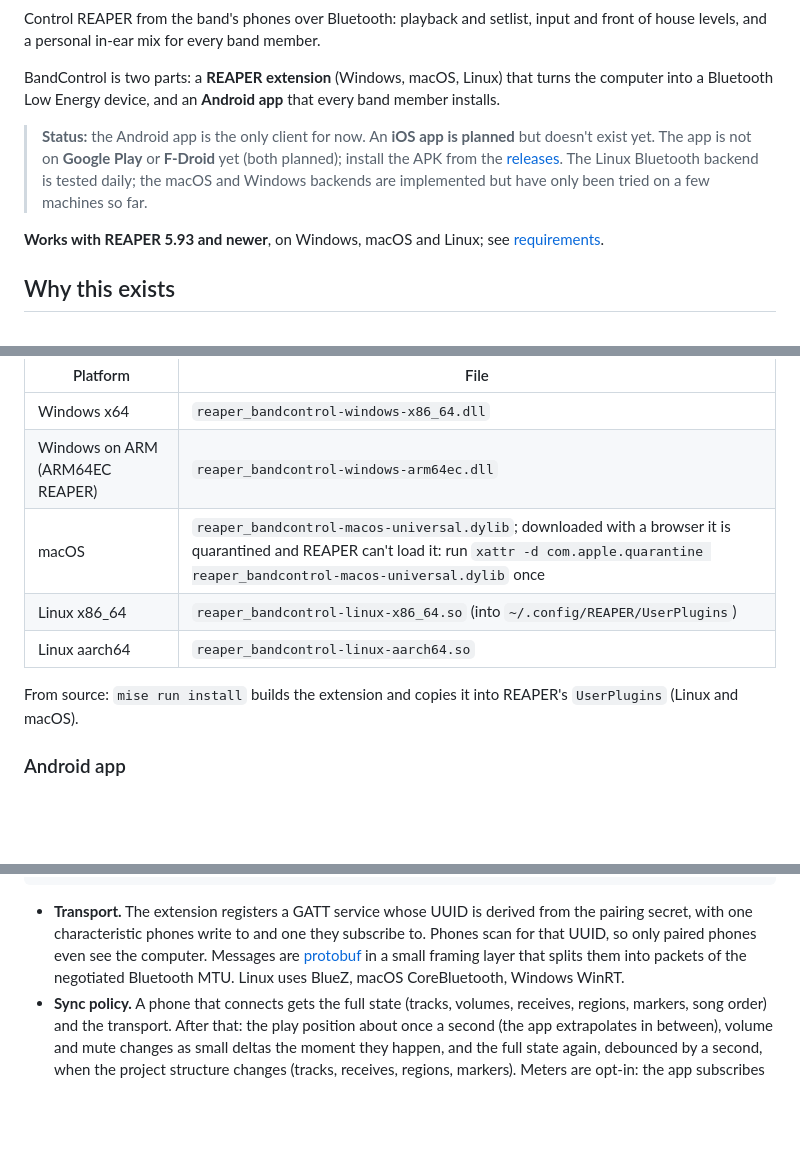
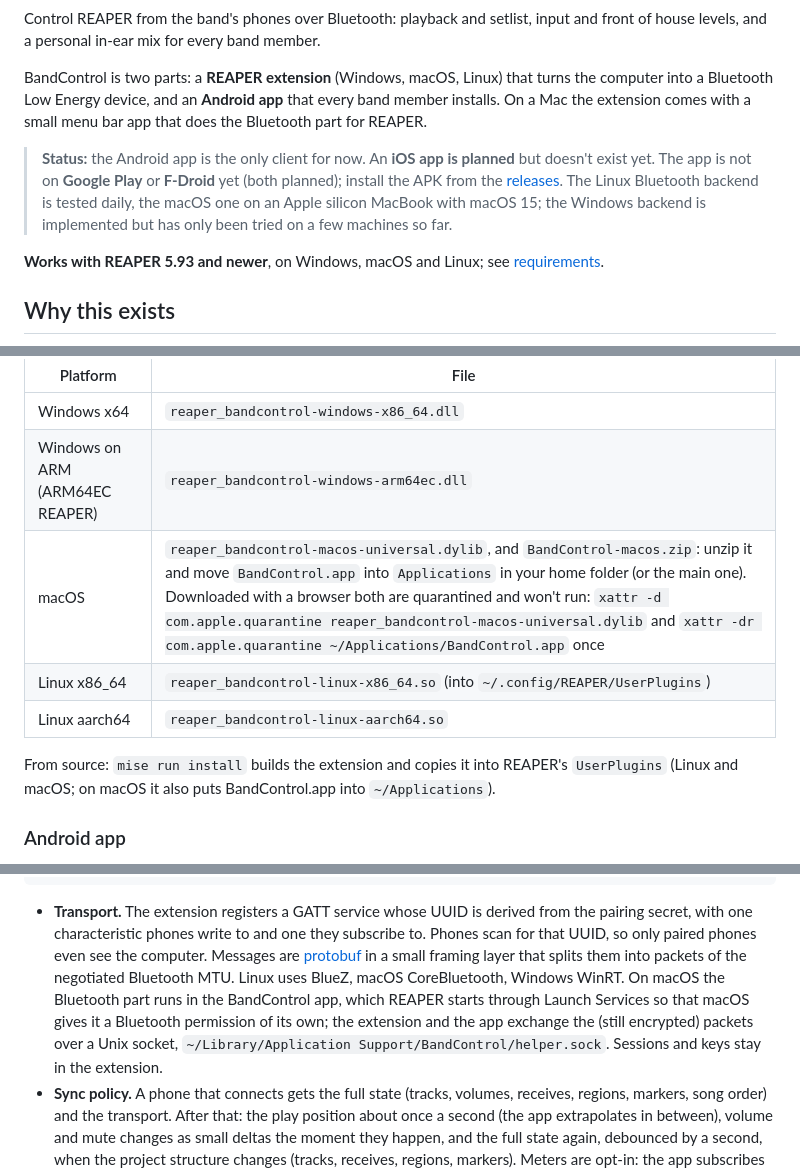
Before and after one commit to nikarh/reaper-bandcontrol, a Markdown page: README.md, 3 parts joined by grey strips. GitHub-like rendering; blank space fills up the shorter version.

```diff
--- a/README.md
+++ b/README.md
@@ -14,12 +14,14 @@ Control REAPER from the band's phones over Bluetooth: playback and setlist, inpu
 in-ear mix for every band member.
 
 BandControl is two parts: a **REAPER extension** (Windows, macOS, Linux) that turns the computer into a Bluetooth
-Low Energy device, and an **Android app** that every band member installs.
+Low Energy device, and an **Android app** that every band member installs. On a Mac the extension comes with a small
+menu bar app that does the Bluetooth part for REAPER.
 
 > **Status:** the Android app is the only client for now. An **iOS app is planned** but doesn't exist yet. The app
 > is not on **Google Play** or **F-Droid** yet (both planned); install the APK from the
 > [releases](https://github.com/nikarh/reaper-bandcontrol/releases/latest). The Linux Bluetooth backend is tested
-> daily; the macOS and Windows backends are implemented but have only been tried on a few machines so far.
+> daily, the macOS one on an Apple silicon MacBook with macOS 15; the Windows backend is implemented but has only been
+> tried on a few machines so far.
 
 **Works with REAPER 5.93 and newer**, on Windows, macOS and Linux; see [requirements](#requirements).
 
@@ -142,11 +186,12 @@ file name doesn't matter as long as it starts with `reaper_`; an installer puts
 | --- | --- |
 | Windows x64 | `reaper_bandcontrol-windows-x86_64.dll` |
 | Windows on ARM (ARM64EC REAPER) | `reaper_bandcontrol-windows-arm64ec.dll` |
-| macOS | `reaper_bandcontrol-macos-universal.dylib`; downloaded with a browser it is quarantined and REAPER can't load it: run `xattr -d com.apple.quarantine reaper_bandcontrol-macos-universal.dylib` once |
+| macOS | `reaper_bandcontrol-macos-universal.dylib`, and `BandControl-macos.zip`: unzip it and move `BandControl.app` into `Applications` in your home folder (or the main one). Downloaded with a browser both are quarantined and won't run: `xattr -d com.apple.quarantine reaper_bandcontrol-macos-universal.dylib` and `xattr -dr com.apple.quarantine ~/Applications/BandControl.app` once |
 | Linux x86_64 | `reaper_bandcontrol-linux-x86_64.so` (into `~/.config/REAPER/UserPlugins`) |
 | Linux aarch64 | `reaper_bandcontrol-linux-aarch64.so` |
 
-From source: `mise run install` builds the extension and copies it into REAPER's `UserPlugins` (Linux and macOS).
+From source: `mise run install` builds the extension and copies it into REAPER's `UserPlugins` (Linux and macOS; on
+macOS it also puts BandControl.app into `~/Applications`).
 
 ### Android app
 
@@ -264,7 +315,10 @@ opens in any REAPER from 5.93 on and needs no plugins. The screenshots here are
 - **Transport.** The extension registers a GATT service whose UUID is derived from the pairing secret, with one
   characteristic phones write to and one they subscribe to. Phones scan for that UUID, so only paired phones even
   see the computer. Messages are [protobuf](proto/bandcontrol.proto) in a small framing layer that splits them into
-  packets of the negotiated Bluetooth MTU. Linux uses BlueZ, macOS CoreBluetooth, Windows WinRT.
+  packets of the negotiated Bluetooth MTU. Linux uses BlueZ, macOS CoreBluetooth, Windows WinRT. On macOS the
+  Bluetooth part runs in the BandControl app, which REAPER starts through Launch Services so that macOS gives it a
+  Bluetooth permission of its own; the extension and the app exchange the (still encrypted) packets over a Unix
+  socket, `~/Library/Application Support/BandControl/helper.sock`. Sessions and keys stay in the extension.
 - **Sync policy.** A phone that connects gets the full state (tracks, volumes, receives, regions, markers, song
   order) and the transport. After that: the play position about once a second (the app extrapolates in between),
   volume and mute changes as small deltas the moment they happen, and the full state again, debounced by a second,
```
Also changed, not shown: other parts of README.md (+68 -13 lines), AGENTS.md (+12 -0 lines), docs/screenshots/macos-blocked.png (added), docs/screenshots/macos-bluetooth.png (added), docs/screenshots/macos-open-anyway-confirm.png (added), docs/screenshots/macos-open-anyway.png (added), docs/screenshots/macos-window.png (added), 3 other files.
